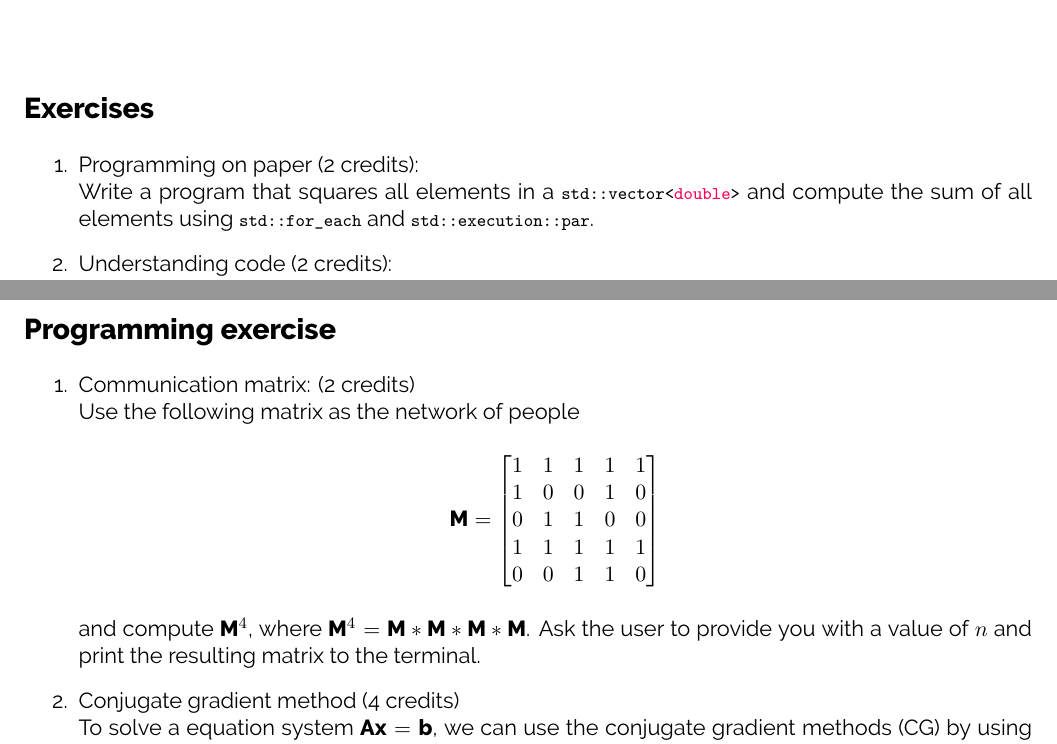
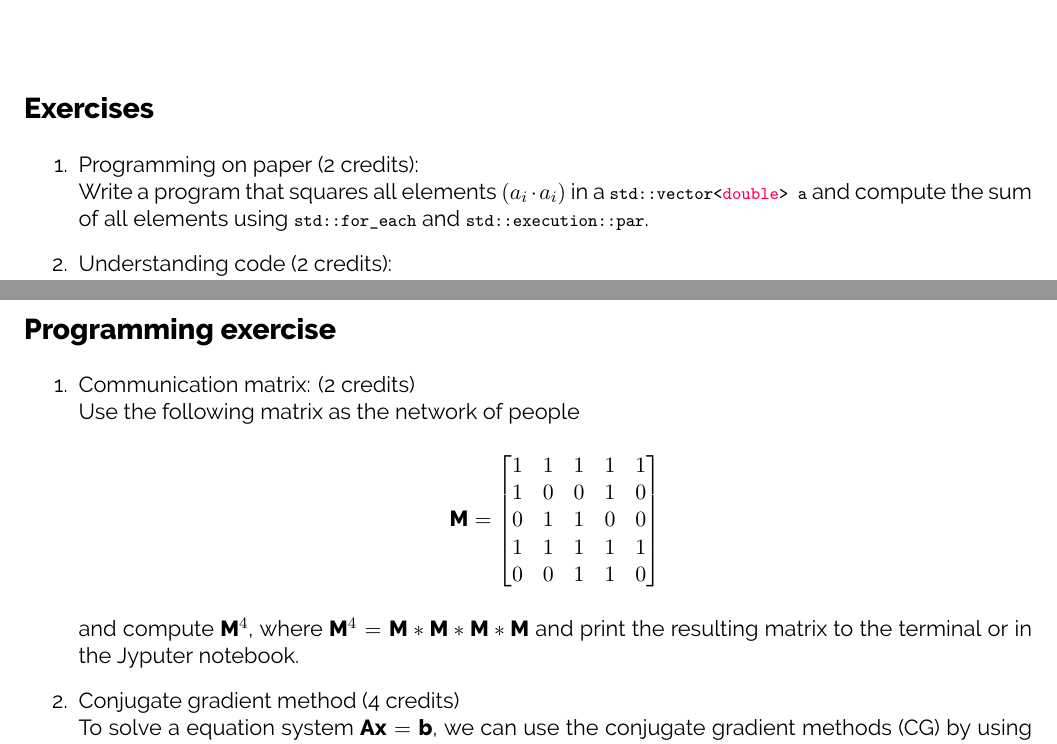
Before and after one commit to diehlpkteaching/ParallelComputationMathExercise, a LaTeX problem sheet (exercise6.tex): two parts of pages 1 and 2 of 3, joined at a grey line, cut so that both start at the same text. Compiled offline with XeLaTeX.

Commit message:
Update exercises

```diff
--- a/exercise6.tex
+++ b/exercise6.tex
@@ -51,7 +51,7 @@
 
 \begin{enumerate}
 \item Programming on paper (2 credits): \\
-Write a program that squares all elements in a \lstinline|std::vector<double>| and compute the sum of all elements using \lstinline|std::for_each| and \lstinline|std::execution::par|.
+Write a program that squares all elements $(a_i \cdot a_i)$ in a \lstinline|std::vector<double> a| and compute the sum of all elements using \lstinline|std::for_each| and \lstinline|std::execution::par|.
 
 
 \item Understanding code (2 credits): \\
@@ -109,7 +109,7 @@ $
 \end{matrix}\right]
 $
 \end{center}
-and compute $\mathbf{M}^4$, where $\mathbf{M}^4= \mathbf{M}*\mathbf{M}*\mathbf{M}*\mathbf{M}$. Ask the user to provide you with a value of $n$ and print the resulting matrix to the terminal.
+and compute $\mathbf{M}^4$, where $\mathbf{M}^4= \mathbf{M}*\mathbf{M}*\mathbf{M}*\mathbf{M}$ and print the resulting matrix to the terminal or in the Jyputer notebook.
 
 \item Conjugate gradient method (4 credits)\\
 To solve a equation system $\mathbf{A}\mathbf{x}=\mathbf{b}$, we can use the conjugate gradient methods (CG) by using following algorithm
```
Also changed, not shown: exercise6.tex (4 more changed lines).
